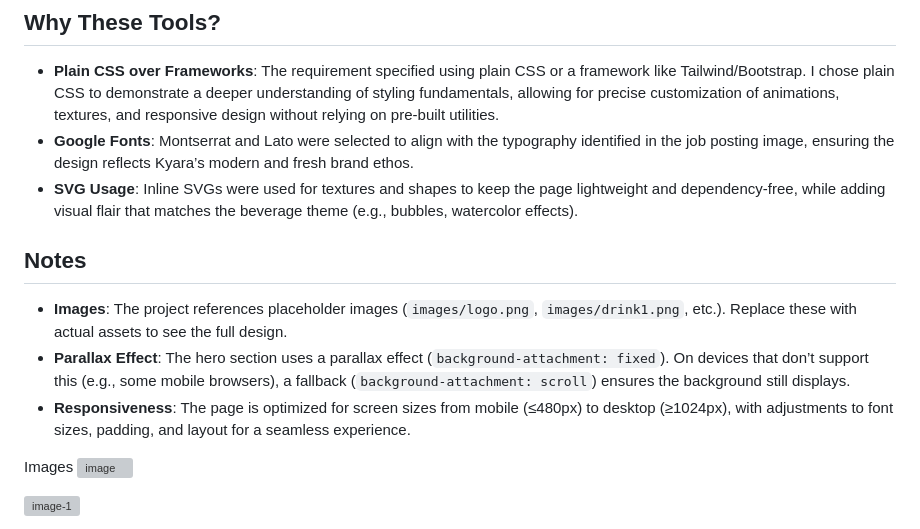
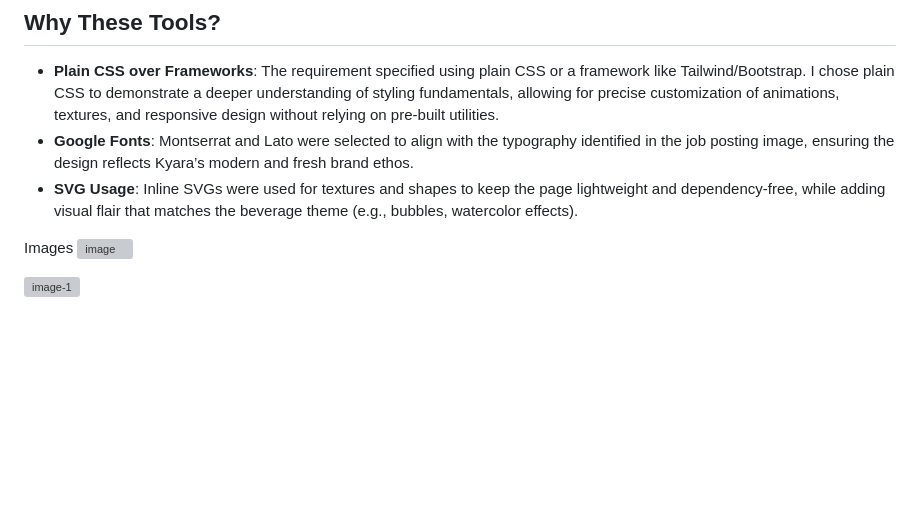
Before and after one commit to sugandhatiwari01/Kyara_beverages, a Markdown page: README.md, the part around the change. GitHub-like rendering; blank space fills up the shorter version; grey boxes are pictures that could not be loaded.

```diff
--- a/README.md
+++ b/README.md
@@ -31,11 +31,6 @@ This project is a static, responsive homepage for Kyara Beverages, built as part
 - **Google Fonts**: Montserrat and Lato were selected to align with the typography identified in the job posting image, ensuring the design reflects Kyara’s modern and fresh brand ethos.
 - **SVG Usage**: Inline SVGs were used for textures and shapes to keep the page lightweight and dependency-free, while adding visual flair that matches the beverage theme (e.g., bubbles, watercolor effects).
 
-## Notes
-
-- **Images**: The project references placeholder images (`images/logo.png`, `images/drink1.png`, etc.). Replace these with actual assets to see the full design.
-- **Parallax Effect**: The hero section uses a parallax effect (`background-attachment: fixed`). On devices that don’t support this (e.g., some mobile browsers), a fallback (`background-attachment: scroll`) ensures the background still displays.
-- **Responsiveness**: The page is optimized for screen sizes from mobile (≤480px) to desktop (≥1024px), with adjustments to font sizes, padding, and layout for a seamless experience.
 
 Images
 ![image](https://github.com/user-attachments/assets/ba499a84-668b-46e2-9374-82e63f4b529e)
```
